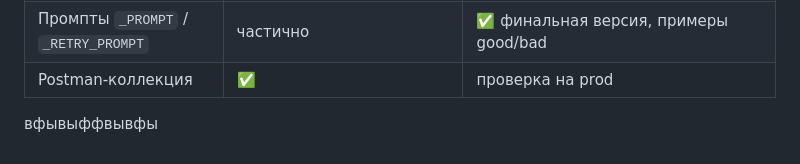
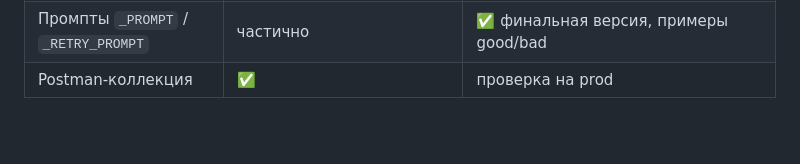
Before and after one commit to HernandezArtem/developer-landing-api, a Markdown page: README.md, the part around the change. Rendered like a GitHub page; blank space fills up the shorter version.

```diff
--- a/README.md
+++ b/README.md
@@ -581,5 +581,3 @@ Fallback при недоступности API. BackgroundTasks для SMTP —
 | nginx + gunicorn + systemd на VPS | | ✅ |
 | Промпты `_PROMPT` / `_RETRY_PROMPT` | частично | ✅ финальная версия, примеры good/bad |
 | Postman-коллекция | ✅ | проверка на prod |
-
- вфывыффвывфы
```
